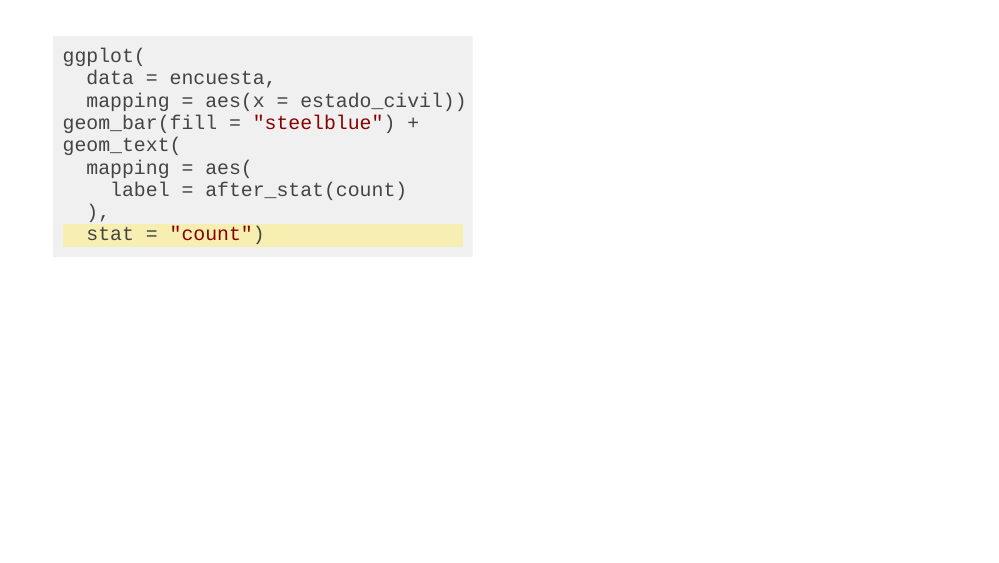
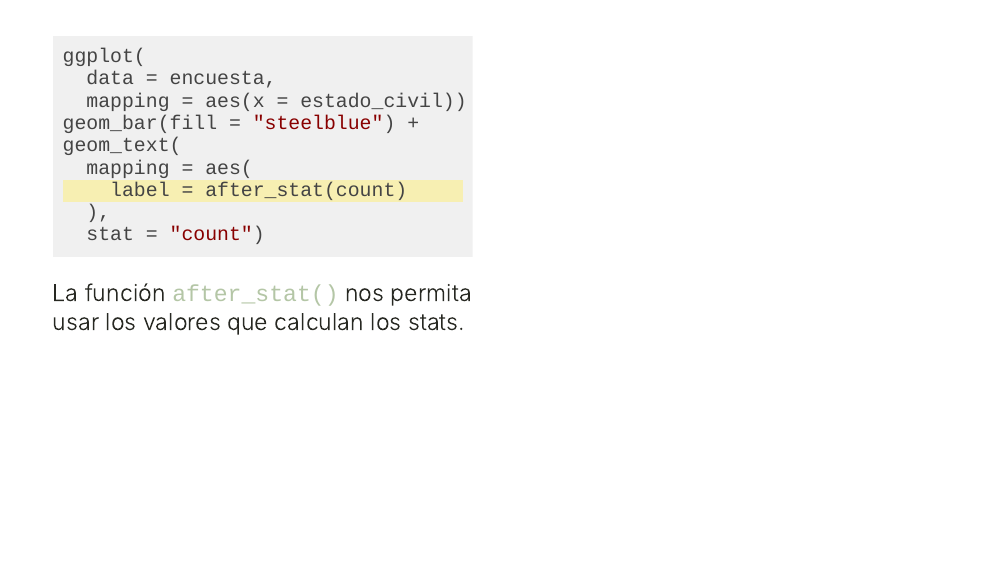
Before and after one commit to aguerodev/presentacion_ggplot2, an R Markdown document (index.Rmd): page 40 of 40 before the commit and page 39 of 40 after it. Rendered offline with R 4.5, knitr and Pandoc, with nearby package versions; the code chunks are not run, so their results and figures are left out; the slides are laid out offline by our stand-in for remark.js, each with all of its steps uncovered, in fonts that may differ from those the slides ask for, and without slide numbers, shadows or browser add-ons.

Commit message:
se agregan stats

````diff
--- a/index.Rmd
+++ b/index.Rmd
@@ -756,6 +756,7 @@ geom_text(
   stat = "count")
 ```
 
+La función `after_stat()` nos permita usar los valores que calculan los stats.
 
 ]
 
````
Also changed, not shown: index.html.
